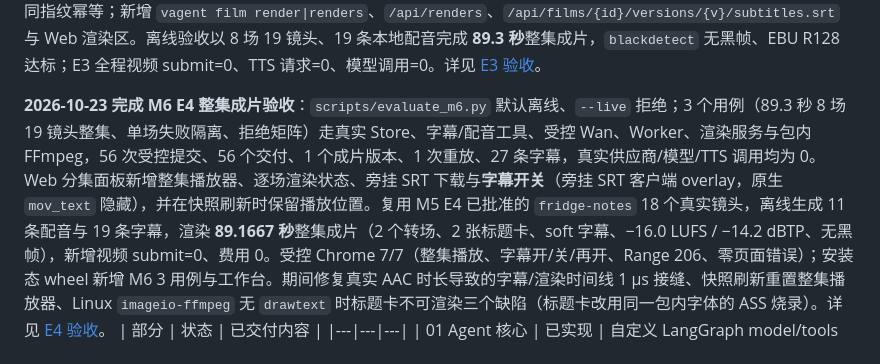
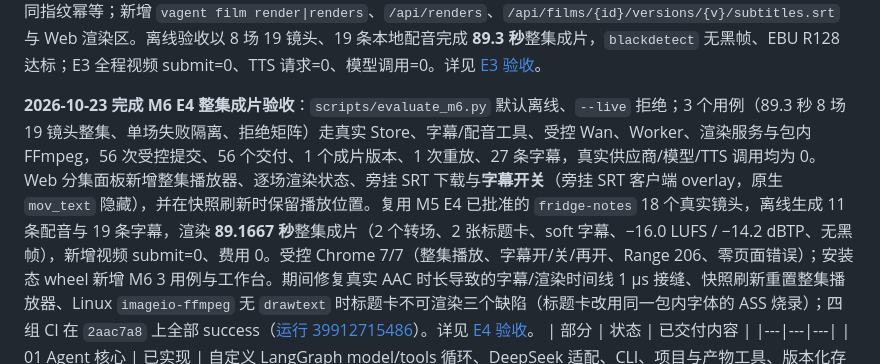
Before and after one commit to shifang37/vAgent, a Markdown page: README.md, the part around the change. GitHub-like rendering.

Commit message:
docs: record the M6 E4 acceptance, real sample and CI run

```diff
--- a/README.md
+++ b/README.md
@@ -27,7 +27,7 @@ M3 E0 已完成 Kling 3.0 Turbo 直连与 fal standard 静音中转的官方核
 
 **2026-10-23 完成 M6 E3 转场/片头尾/导出/整集**：schema **8** 新增 `renders` 渲染任务集合（v7→v8 只加空集合、逐字节备份），`Film` 可分镜或分集、原生渲染装配 `ffmpeg-render-native-v1`；`film_render`/`render_read` 与 tools/rules **13/13**（冻结 11/11），`cut/fade/crossfade` 以 `xfade` overlap 定义有效时间线（0.1–1.0 秒、≤ 相邻 1/3），支持跨场整集、720P/1080P、标题卡（`drawtext` + 包内字体）、soft/burn/both、旁挂 SRT、voice 按 cue 定位、BGM/SFX 混音与两遍 `loudnorm`；逐场归一化实现单场失败隔离，MP4 结构/时长 ≤1 帧/字幕轨/响度/SHA 校验与同指纹幂等；新增 `vagent film render|renders`、`/api/renders`、`/api/films/{id}/versions/{v}/subtitles.srt` 与 Web 渲染区。离线验收以 8 场 19 镜头、19 条本地配音完成 **89.3 秒**整集成片，`blackdetect` 无黑帧、EBU R128 达标；E3 全程视频 submit=0、TTS 请求=0、模型调用=0。详见 [E3 验收](./docs/M6_E3_ACCEPTANCE.md)。
 
-**2026-10-23 完成 M6 E4 整集成片验收**：`scripts/evaluate_m6.py` 默认离线、`--live` 拒绝；3 个用例（89.3 秒 8 场 19 镜头整集、单场失败隔离、拒绝矩阵）走真实 Store、字幕/配音工具、受控 Wan、Worker、渲染服务与包内 FFmpeg，56 次受控提交、56 个交付、1 个成片版本、1 次重放、27 条字幕，真实供应商/模型/TTS 调用均为 0。Web 分集面板新增整集播放器、逐场渲染状态、旁挂 SRT 下载与**字幕开关**（旁挂 SRT 客户端 overlay，原生 `mov_text` 隐藏），并在快照刷新时保留播放位置。复用 M5 E4 已批准的 `fridge-notes` 18 个真实镜头，离线生成 11 条配音与 19 条字幕，渲染 **89.1667 秒**整集成片（2 个转场、2 张标题卡、soft 字幕、−16.0 LUFS / −14.2 dBTP、无黑帧），新增视频 submit=0、费用 0。受控 Chrome 7/7（整集播放、字幕开/关/再开、Range 206、零页面错误）；安装态 wheel 新增 M6 3 用例与工作台。期间修复真实 AAC 时长导致的字幕/渲染时间线 1 µs 接缝、快照刷新重置整集播放器、Linux `imageio-ffmpeg` 无 `drawtext` 时标题卡不可渲染三个缺陷（标题卡改用同一包内字体的 ASS 烧录）。详见 [E4 验收](./docs/M6_E4_ACCEPTANCE.md)。
+**2026-10-23 完成 M6 E4 整集成片验收**：`scripts/evaluate_m6.py` 默认离线、`--live` 拒绝；3 个用例（89.3 秒 8 场 19 镜头整集、单场失败隔离、拒绝矩阵）走真实 Store、字幕/配音工具、受控 Wan、Worker、渲染服务与包内 FFmpeg，56 次受控提交、56 个交付、1 个成片版本、1 次重放、27 条字幕，真实供应商/模型/TTS 调用均为 0。Web 分集面板新增整集播放器、逐场渲染状态、旁挂 SRT 下载与**字幕开关**（旁挂 SRT 客户端 overlay，原生 `mov_text` 隐藏），并在快照刷新时保留播放位置。复用 M5 E4 已批准的 `fridge-notes` 18 个真实镜头，离线生成 11 条配音与 19 条字幕，渲染 **89.1667 秒**整集成片（2 个转场、2 张标题卡、soft 字幕、−16.0 LUFS / −14.2 dBTP、无黑帧），新增视频 submit=0、费用 0。受控 Chrome 7/7（整集播放、字幕开/关/再开、Range 206、零页面错误）；安装态 wheel 新增 M6 3 用例与工作台。期间修复真实 AAC 时长导致的字幕/渲染时间线 1 µs 接缝、快照刷新重置整集播放器、Linux `imageio-ffmpeg` 无 `drawtext` 时标题卡不可渲染三个缺陷（标题卡改用同一包内字体的 ASS 烧录）；四组 CI 在 `2aac7a8` 上全部 success（[运行 39912715486](https://github.com/shifang37/vAgent/actions/runs/39912715486)）。详见 [E4 验收](./docs/M6_E4_ACCEPTANCE.md)。
 | 部分 | 状态 | 已交付内容 |
 |---|---|---|
 | 01 Agent 核心 | 已实现 | 自定义 LangGraph model/tools 循环、DeepSeek 适配、CLI、项目与产物工具、版本化存储、执行限额 |
```
Also changed, not shown: docs/M5_PLAN.md (+1 -1 lines), docs/M6_E4_ACCEPTANCE.md (+3 -3 lines).
